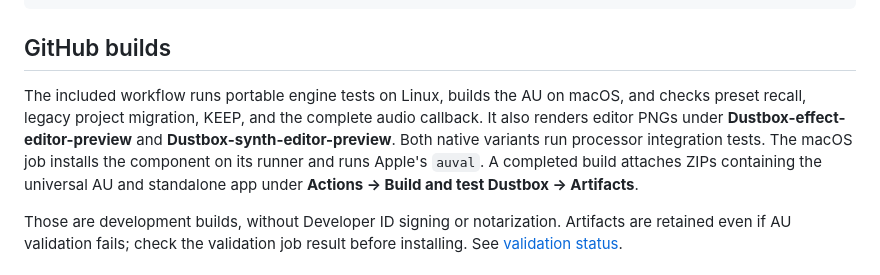
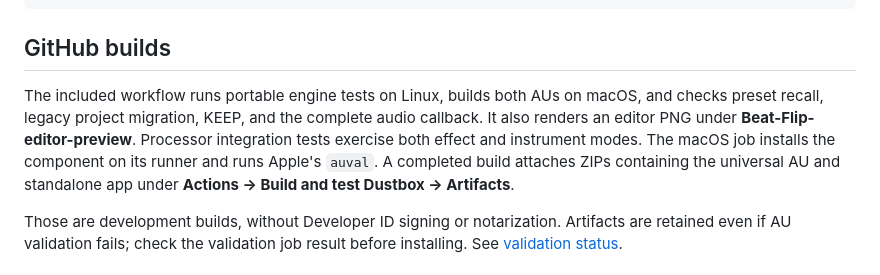
Before and after one commit to robathanjames/beat-flip-au, a Markdown page: README.md, the part around the change. Rendered like a GitHub page.

Commit message:
Complete Dustbox 0.4 wavetable synth feature

```diff
--- a/README.md
+++ b/README.md
@@ -128,7 +128,7 @@ cmake --build build-macos --config Release --parallel 4
 
 ## GitHub builds
 
-The included workflow runs portable engine tests on Linux, builds the AU on macOS, and checks preset recall, legacy project migration, KEEP, and the complete audio callback. It also renders editor PNGs under **Dustbox-effect-editor-preview** and **Dustbox-synth-editor-preview**. Both native variants run processor integration tests. The macOS job installs the component on its runner and runs Apple's `auval`. A completed build attaches ZIPs containing the universal AU and standalone app under **Actions → Build and test Dustbox → Artifacts**.
+The included workflow runs portable engine tests on Linux, builds both AUs on macOS, and checks preset recall, legacy project migration, KEEP, and the complete audio callback. It also renders an editor PNG under **Beat-Flip-editor-preview**. Processor integration tests exercise both effect and instrument modes. The macOS job installs the component on its runner and runs Apple's `auval`. A completed build attaches ZIPs containing the universal AU and standalone app under **Actions → Build and test Dustbox → Artifacts**.
 
 Those are development builds, without Developer ID signing or notarization. Artifacts are retained even if AU validation fails; check the validation job result before installing. See [validation status](docs/VALIDATION.md).
 
```
Also changed, not shown: CHANGELOG.md (+1 -1 lines).
